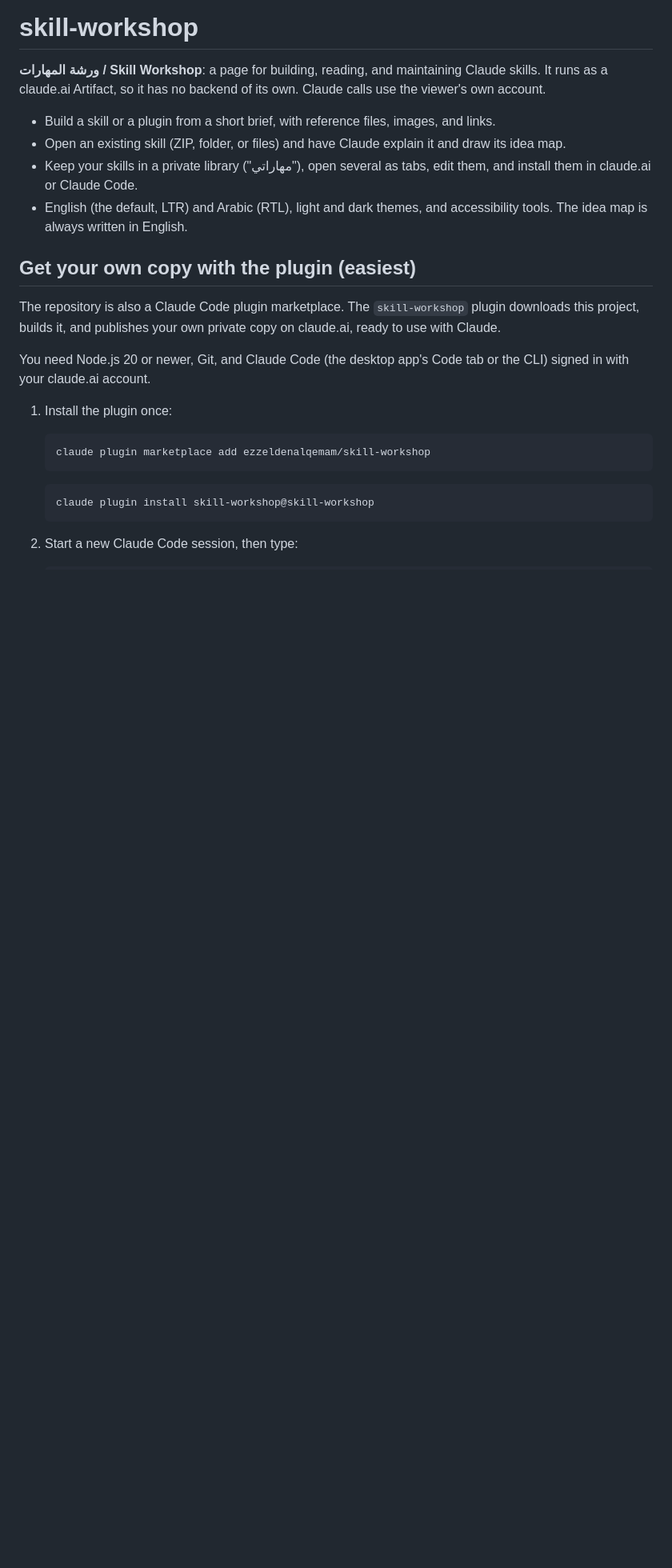
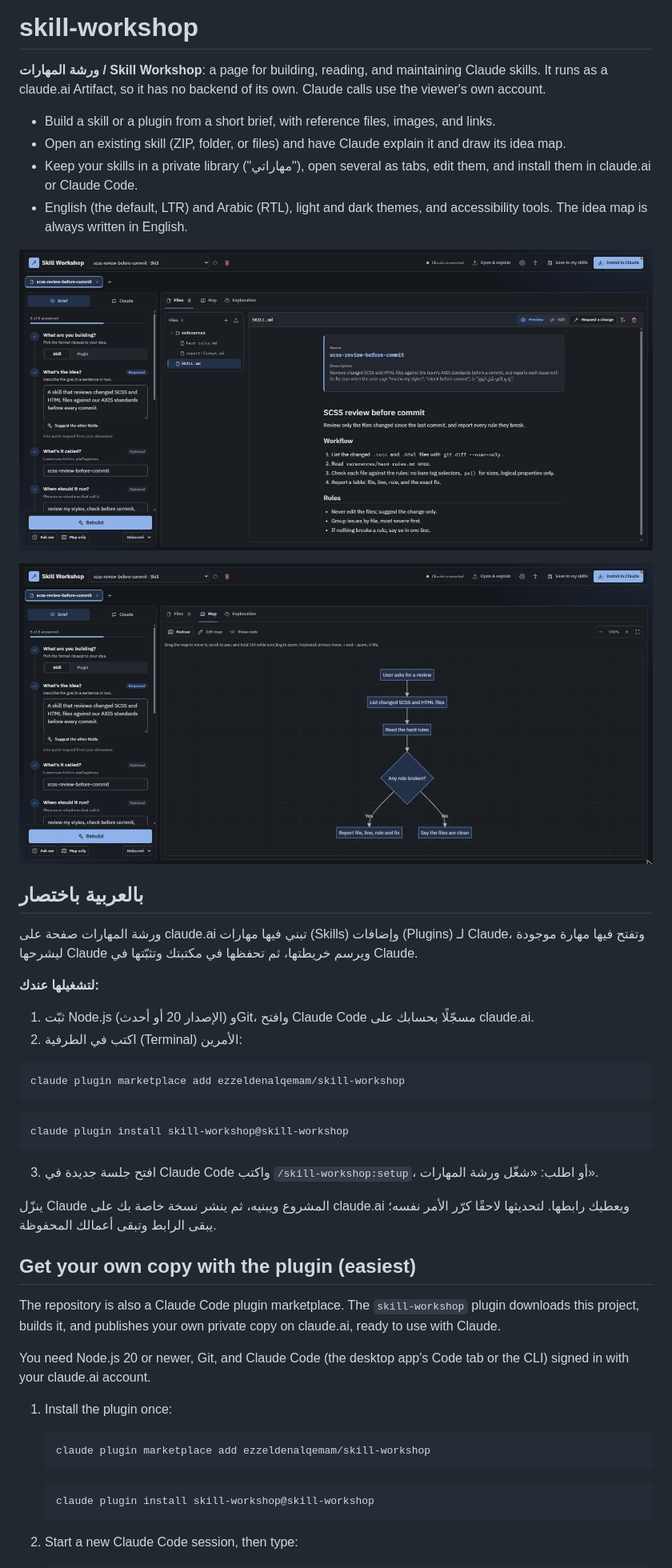
Before and after one commit to ezzeldenalqemam/skill-workshop, a Markdown page: README.md, the part around one of its changes. Shown at 80% size. GitHub-like rendering; pictures changed too: docs/screenshots/workshop-files.jpg (added), docs/screenshots/workshop-map.jpg (added); blank space fills up the shorter version.

Commit message:
Tidy the repository and improve the README
- README: two screenshots (a skill with its files, and its idea map) and a short Arabic section with the install steps.
- Move the accessibility plan and progress log to docs/accessibility/.
- Stop tracking .claude/ (this machine's dev-server settings) and ignore it.

````diff
--- a/README.md
+++ b/README.md
@@ -6,6 +6,39 @@
 - Open an existing skill (ZIP, folder, or files) and have Claude explain it and draw its idea map.
 - Keep your skills in a private library ("مهاراتي"), open several as tabs, edit them, and install them in claude.ai or Claude Code.
 - English (the default, LTR) and Arabic (RTL), light and dark themes, and accessibility tools. The idea map is always written in English.
+
+![A skill open in Skill Workshop: the brief on the left, its files and SKILL.md preview on the right](docs/screenshots/workshop-files.jpg)
+
+![The same skill's idea map, drawn by Claude](docs/screenshots/workshop-map.jpg)
+
+<div dir="rtl" lang="ar">
+
+## بالعربية باختصار
+
+ورشة المهارات صفحة على claude.ai تبني فيها مهارات (Skills) وإضافات (Plugins) لـ Claude، وتفتح فيها مهارة موجودة ليشرحها Claude ويرسم خريطتها، ثم تحفظها في مكتبتك وتثبّتها في Claude.
+
+**لتشغيلها عندك:**
+
+1. ثبّت Node.js (الإصدار 20 أو أحدث) وGit، وافتح Claude Code مسجّلًا بحسابك على claude.ai.
+2. اكتب في الطرفية (Terminal) الأمرين:
+
+</div>
+
+```bash
+claude plugin marketplace add ezzeldenalqemam/skill-workshop
+```
+
+```bash
+claude plugin install skill-workshop@skill-workshop
+```
+
+<div dir="rtl" lang="ar">
+
+3. افتح جلسة جديدة في Claude Code واكتب `/skill-workshop:setup`، أو اطلب: «شغّل ورشة المهارات».
+
+ينزّل Claude المشروع ويبنيه، ثم ينشر نسخة خاصة بك على claude.ai ويعطيك رابطها. لتحديثها لاحقًا كرّر الأمر نفسه؛ يبقى الرابط وتبقى أعمالك المحفوظة.
+
+</div>
 
 ## Get your own copy with the plugin (easiest)
 
````
Also changed, not shown: other parts of README.md (+2 -0 lines), docs/accessibility/accessibility-audit-plan.md (renamed from accessibility-audit-plan.md), docs/accessibility/accessibility-progress.md (renamed from accessibility-progress.md), 2 other files.
